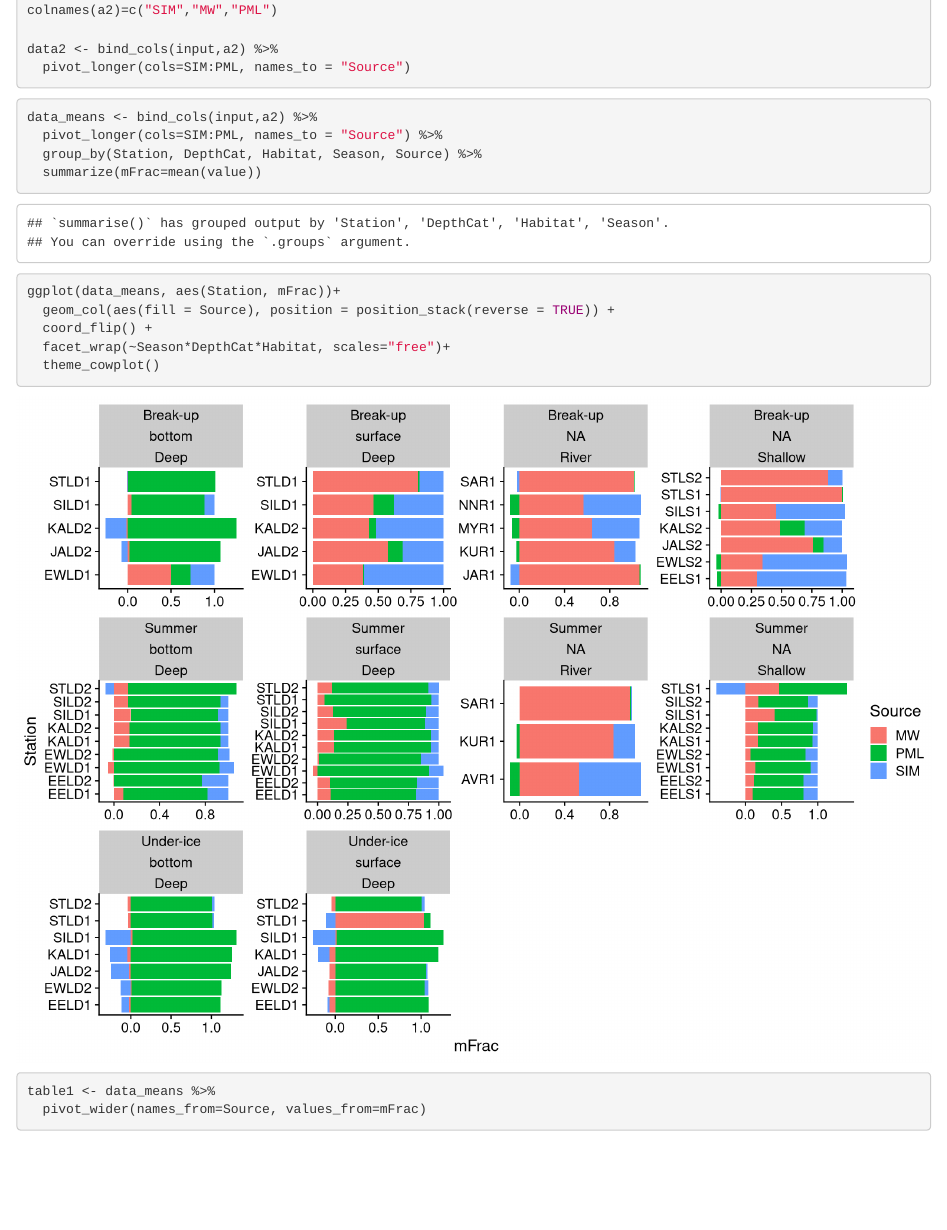
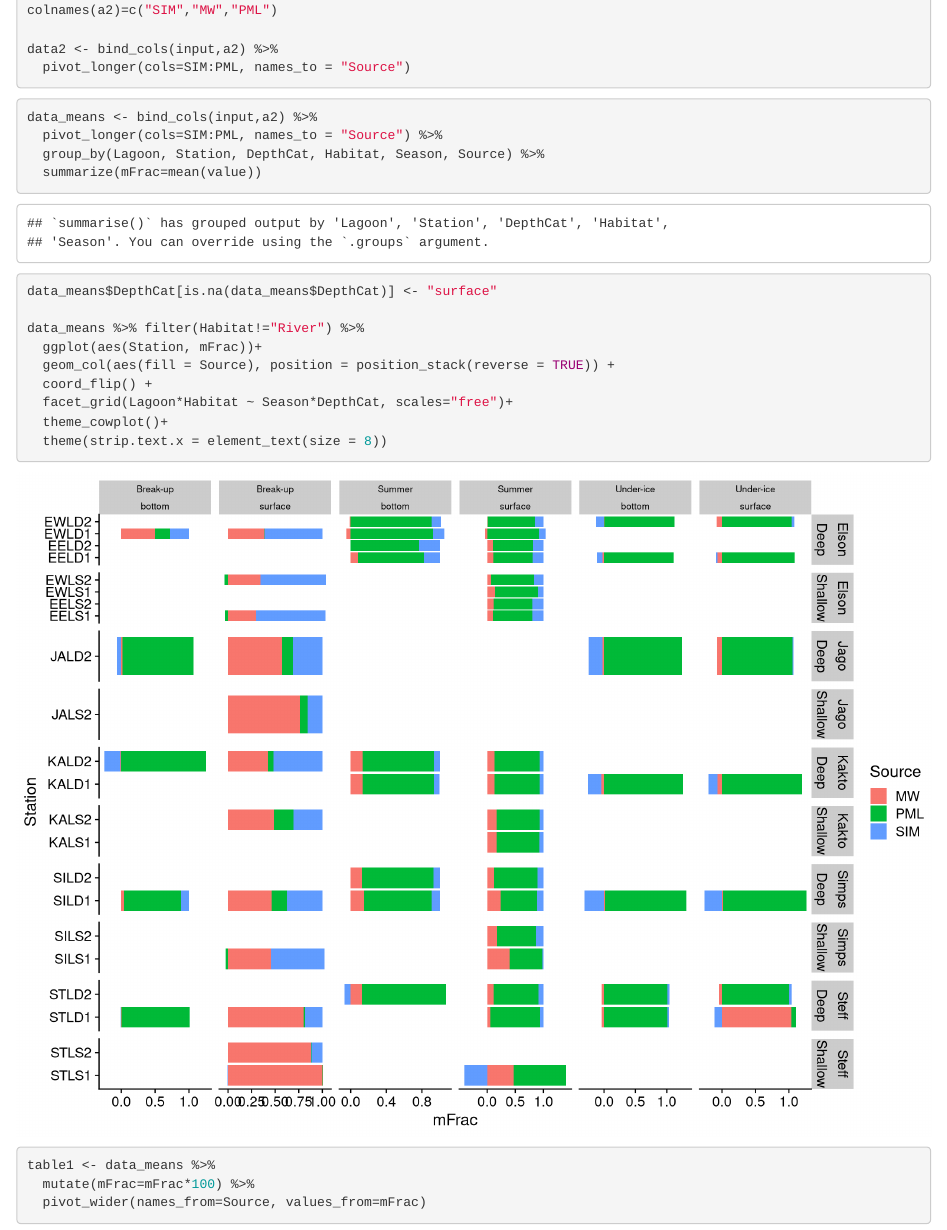
Before and after one commit to cbonsell/ble-sourcewater, an R Markdown document (BLE source water.Rmd): the page in a window 1100 px wide, from 4380 px down. Rendered offline with R 4.5, knitr and Pandoc, with nearby package versions.

Commit message:
add mean fraction vis and table

````diff
--- a/BLE source water.Rmd
+++ b/BLE source water.Rmd
@@ -130,18 +130,23 @@ data2 <- bind_cols(input,a2) %>%
 ```{r mean_plot, fig.height=8, fig.width=11}
 data_means <- bind_cols(input,a2) %>%
   pivot_longer(cols=SIM:PML, names_to = "Source") %>%
-  group_by(Station, DepthCat, Habitat, Season, Source) %>%
+  group_by(Lagoon, Station, DepthCat, Habitat, Season, Source) %>%
   summarize(mFrac=mean(value))
 
-ggplot(data_means, aes(Station, mFrac))+
+data_means$DepthCat[is.na(data_means$DepthCat)] <- "surface"
+
+data_means %>% filter(Habitat!="River") %>%
+  ggplot(aes(Station, mFrac))+
   geom_col(aes(fill = Source), position = position_stack(reverse = TRUE)) +
   coord_flip() +
-  facet_wrap(~Season*DepthCat*Habitat, scales="free")+
-  theme_cowplot()
+  facet_grid(Lagoon*Habitat ~ Season*DepthCat, scales="free")+
+  theme_cowplot()+
+  theme(strip.text.x = element_text(size = 8))
 ```
 
 ```{r table}
 table1 <- data_means %>%
+  mutate(mFrac=mFrac*100) %>%
   pivot_wider(names_from=Source, values_from=mFrac)
 ```
 
````
